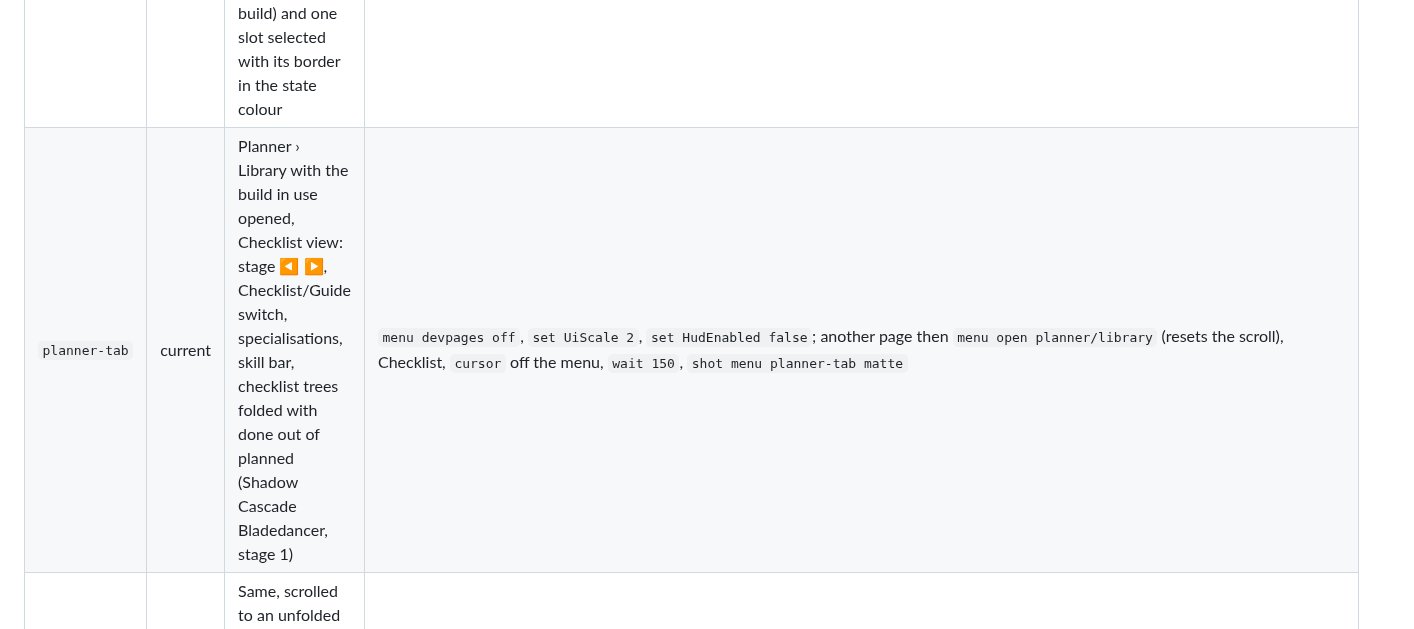
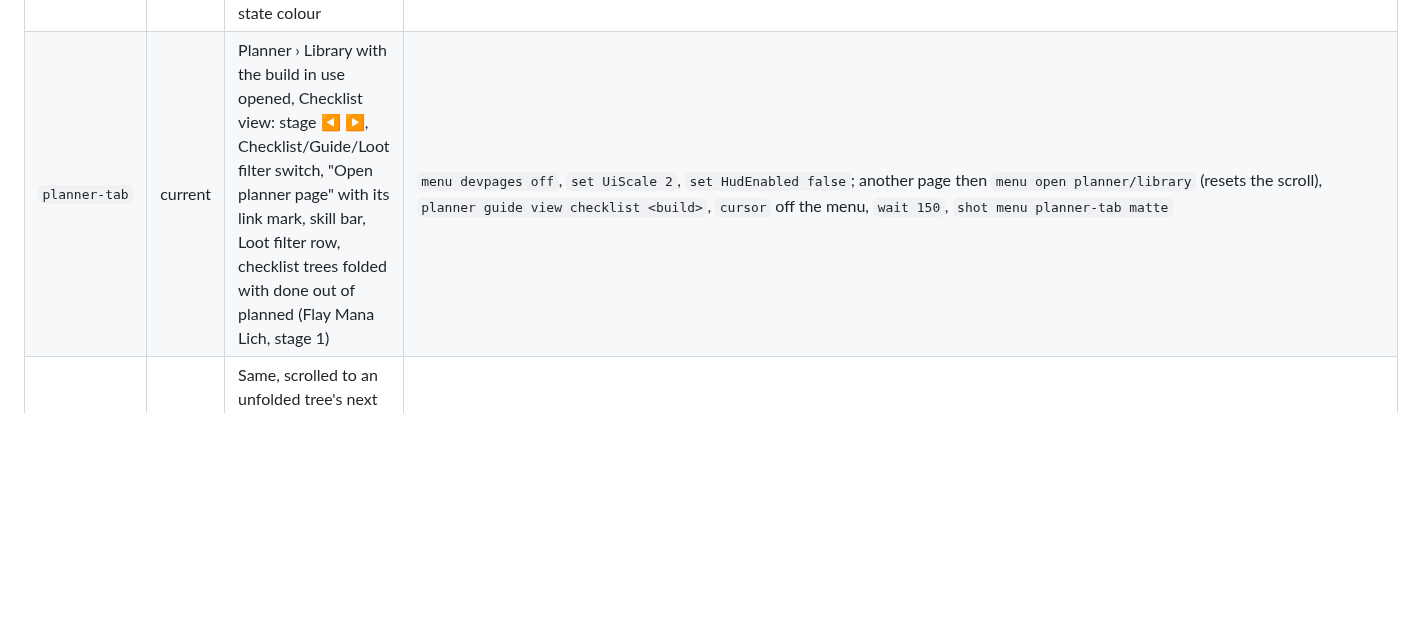
Before and after one commit to wistb/EpochAssist, a Markdown page: nexus/media/README.md, the part around one of its changes. Rendered like a GitHub page; blank space fills up the shorter version.

```diff
--- a/nexus/media/README.md
+++ b/nexus/media/README.md
@@ -41,7 +41,7 @@ the page shows highlighted.
 | `planner-skills` | current | One skill's tree with the build's marks, a skill the stage has part-spent (Shift) | `planner open tree <slot>`, `wait 60`, `shot ui "Skills Panel" planner-skills matte`, `planner open close` |
 | `planner-weaver` | current | The weaver tree on its own, nodes, lines and item sockets with the build's marks, over the tree's real background (`oYEkqKqJ`-style socket build, one socket filled) | layers composed: `shot ui "Weaver Tree Holder/Weaver Tree" matte hide:Node_,ItemSlot,Connections` (background) and `... matte alone hide:Background,Ornaments` (nodes), lined up against a plain `... matte` shot |
 | `planner-blessings` | current | The Blessings tab's active blessings in the inventory panel's own frame, rings by state (matches, partial, not in build) and one slot selected with its border in the state colour | `shot ui InventoryPanel matte hide:Framing,Close_Button` (content) and `shot ui InventoryPanel matte hide:background,ObjectPool,InventoryHolder,BlessingsPanel,CosmeticsPanel,Idol,Tutorial,headerFrame,Container_,Close_,Header` (frame), composed: frame's left half mirrored, cut above the timeline dropdown, joined on the frame's bottom |
-| `planner-tab` | current | Planner › Library with the build in use opened, Checklist view: stage ◀ ▶, Checklist/Guide switch, specialisations, skill bar, checklist trees folded with done out of planned (Shadow Cascade Bladedancer, stage 1) | `menu devpages off`, `set UiScale 2`, `set HudEnabled false`; another page then `menu open planner/library` (resets the scroll), Checklist, `cursor` off the menu, `wait 150`, `shot menu planner-tab matte` |
+| `planner-tab` | current | Planner › Library with the build in use opened, Checklist view: stage ◀ ▶, Checklist/Guide/Loot filter switch, "Open planner page" with its link mark, skill bar, Loot filter row, checklist trees folded with done out of planned (Flay Mana Lich, stage 1) | `menu devpages off`, `set UiScale 2`, `set HudEnabled false`; another page then `menu open planner/library` (resets the scroll), `planner guide view checklist <build>`, `cursor` off the menu, `wait 150`, `shot menu planner-tab matte` |
 | `planner-checklist` | current | Same, scrolled to an unfolded tree's next steps in two columns, then Gear and Idols in columns with states and planned items | as `planner-tab`, unfold a tree (its arrow), drag the editor's scroll thumb down, `cursor` off the menu, `wait 60`, `shot menu planner-checklist matte` |
 | `planner-guide` | current | Same build, Guide view at its top: Watch showcase, strengths and weaknesses, intro with game icons, a callout | as `planner-tab`, Guide instead of Checklist, `shot menu planner-guide matte` |
 | `planner-guide-tips` | current | Guide view scrolled to Skill Tips: bullets with skill and item icons and the guide's own colours | Guide view, scrolled to Skill Tips, `shot menu planner-guide-tips matte`; afterwards `set UiScale 1.25`, `set HudEnabled true`, `menu devpages on` |
```
Also changed, not shown: other parts of nexus/media/README.md (+2 -0 lines), README.md (+6 -2 lines), nexus/media/planner-filter-rules.png (added), nexus/media/planner-filter.png (added), nexus/media/planner-tab.png.
